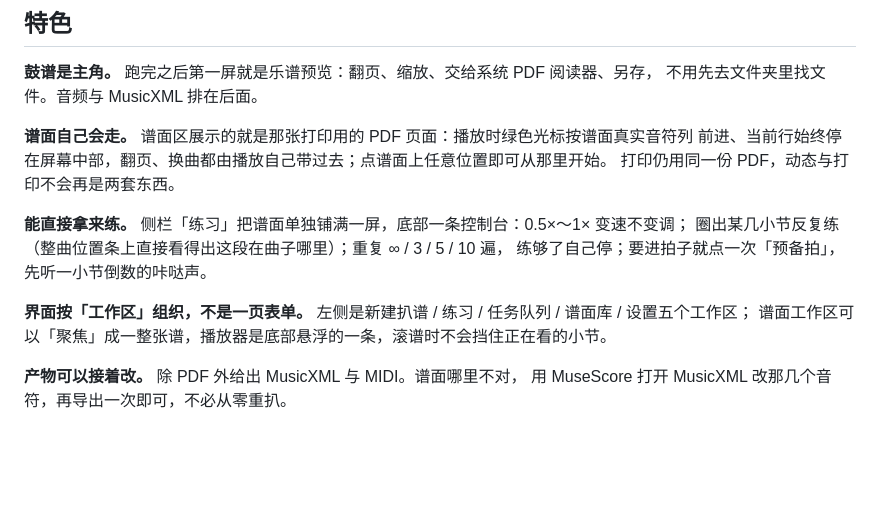
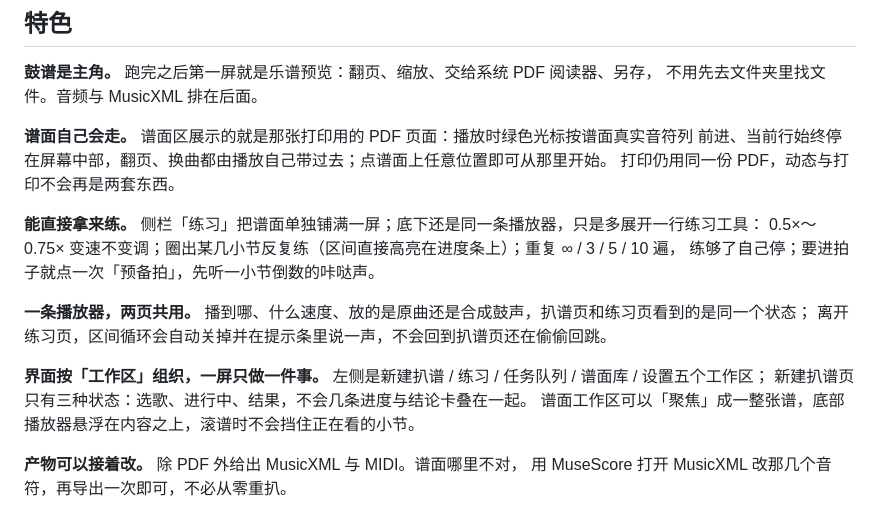
Before and after one commit to PRTS168/DrumQuill, a Markdown page: README.md, the part around one of its changes. Drawn GitHub-style; blank space fills up the shorter version.

```diff
--- a/README.md
+++ b/README.md
@@ -56,12 +56,16 @@
 前进、当前行始终停在屏幕中部，翻页、换曲都由播放自己带过去；点谱面上任意位置即可从那里开始。
 打印仍用同一份 PDF，动态与打印不会再是两套东西。
 
-**能直接拿来练。** 侧栏「练习」把谱面单独铺满一屏，底部一条控制台：0.5×～1× 变速不变调；
-圈出某几小节反复练（整曲位置条上直接看得出这段在曲子哪里）；重复 ∞ / 3 / 5 / 10 遍，
+**能直接拿来练。** 侧栏「练习」把谱面单独铺满一屏；底下还是同一条播放器，只是多展开一行练习工具：
+0.5×～0.75× 变速不变调；圈出某几小节反复练（区间直接高亮在进度条上）；重复 ∞ / 3 / 5 / 10 遍，
 练够了自己停；要进拍子就点一次「预备拍」，先听一小节倒数的咔哒声。
 
-**界面按「工作区」组织，不是一页表单。** 左侧是新建扒谱 / 练习 / 任务队列 / 谱面库 / 设置五个工作区；
-谱面工作区可以「聚焦」成一整张谱，播放器是底部悬浮的一条，滚谱时不会挡住正在看的小节。
+**一条播放器，两页共用。** 播到哪、什么速度、放的是原曲还是合成鼓声，扒谱页和练习页看到的是同一个状态；
+离开练习页，区间循环会自动关掉并在提示条里说一声，不会回到扒谱页还在偷偷回跳。
+
+**界面按「工作区」组织，一屏只做一件事。** 左侧是新建扒谱 / 练习 / 任务队列 / 谱面库 / 设置五个工作区；
+新建扒谱页只有三种状态：选歌、进行中、结果，不会几条进度与结论卡叠在一起。
+谱面工作区可以「聚焦」成一整张谱，底部播放器悬浮在内容之上，滚谱时不会挡住正在看的小节。
 
 **产物可以接着改。** 除 PDF 外给出 MusicXML 与 MIDI。谱面哪里不对，
 用 MuseScore 打开 MusicXML 改那几个音符，再导出一次即可，不必从零重扒。
```
Also changed, not shown: other parts of README.md (+11 -10 lines), CHANGELOG.md (+36 -0 lines), docs/shots/01-new.png, docs/shots/02-score.png, docs/shots/03-library.png, docs/shots/04-settings.png, docs/shots/05-command.png, docs/shots/06-practice.png, 6 other files.
